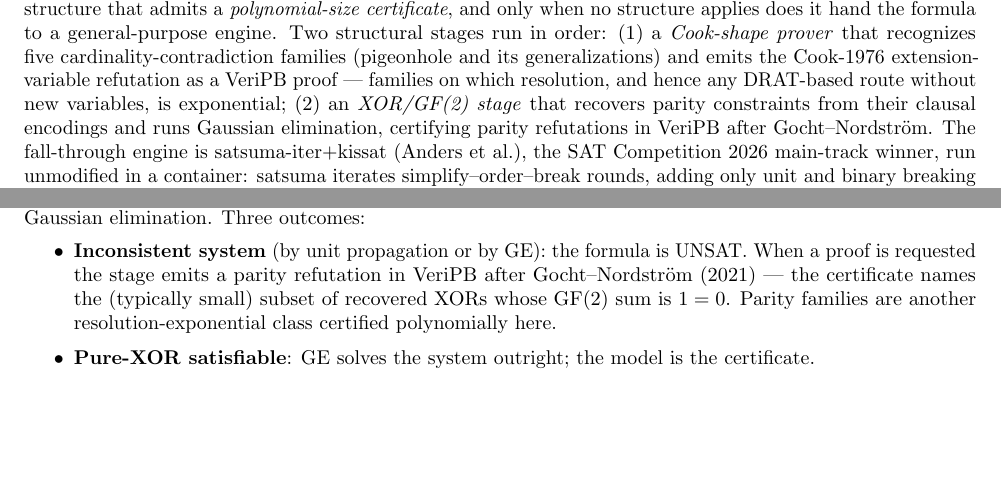
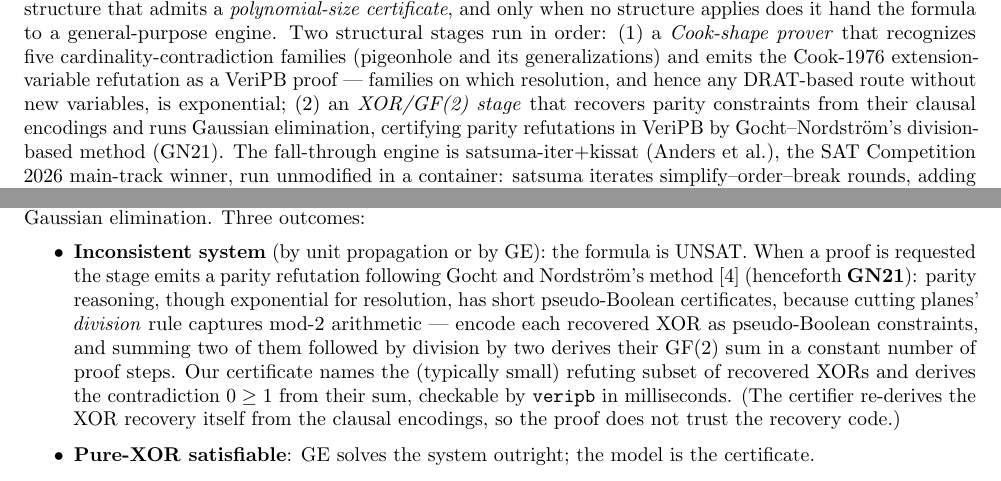
Before and after one commit to gsidebottom/logic, a LaTeX document (doc/hydra_satsuma_solver.tex): two parts of pages 1 and 2 of 8, joined at a grey line, cut so that both start at the same text, the shorter picture padded with empty space. Compiled offline with pdfLaTeX.

Commit message:
doc: define GN21 at first use with the division-rule mechanism
GN21 was an unexplained authors+year tag. First use now expands it
(Gocht & Nordström, cite) and explains why the method exists in one
breath: parity reasoning is resolution-exponential but has short
pseudo-Boolean certificates because cutting planes' division rule
captures mod-2 arithmetic — sum two PB-encoded XORs, divide by two,
get their GF(2) sum in O(1) proof steps; the certificate derives
0 >= 1 from the refuting subset's sum, veripb-checked in ms. Also
notes the certifier re-derives the recovery (proof does not trust
recovery code). Abstract reference aligned.

Co-Authored-By: Claude Fable 5 <noreply@anthropic.com>

```diff
--- a/doc/hydra_satsuma_solver.tex
+++ b/doc/hydra_satsuma_solver.tex
@@ -50,7 +50,8 @@ as a VeriPB proof --- families on which resolution, and hence any
 DRAT-based route without new variables, is exponential; (2) an
 \emph{XOR/GF(2) stage} that recovers parity constraints from their
 clausal encodings and runs Gaussian elimination, certifying parity
-refutations in VeriPB after Gocht--Nordstr\"om. The fall-through
+refutations in VeriPB by Gocht--Nordstr\"om's division-based method
+(GN21). The fall-through
 engine is satsuma-iter+kissat (Anders et al.), the SAT Competition
 2026 main-track winner, run unmodified in a container: satsuma
 iterates simplify--order--break rounds, adding only unit and binary
@@ -120,10 +121,18 @@ parsing) and runs GF(2) Gaussian elimination. Three outcomes:
 \begin{itemize}
 \item \textbf{Inconsistent system} (by unit propagation or by GE): the
   formula is UNSAT. When a proof is requested the stage emits a
-  parity refutation in VeriPB after Gocht--Nordstr\"om (2021)
-  --- the certificate names the (typically small) subset of recovered
-  XORs whose GF(2) sum is $1 = 0$. Parity families are another
-  resolution-exponential class certified polynomially here.
+  parity refutation following Gocht and Nordstr\"om's method
+  \cite{gn21} (henceforth \textbf{GN21}): parity reasoning, though
+  exponential for resolution, has short pseudo-Boolean certificates,
+  because cutting planes' \emph{division} rule captures mod-2
+  arithmetic --- encode each recovered XOR as pseudo-Boolean
+  constraints, and summing two of them followed by division by two
+  derives their GF(2) sum in a constant number of proof steps. Our
+  certificate names the (typically small) refuting subset of
+  recovered XORs and derives the contradiction $0 \geq 1$ from their
+  sum, checkable by \texttt{veripb} in milliseconds. (The certifier
+  re-derives the XOR recovery itself from the clausal encodings, so
+  the proof does not trust the recovery code.)
 \item \textbf{Pure-XOR satisfiable}: GE solves the system outright;
   the model is the certificate.
 \item \textbf{Partial simplification}: GE forces some variables and
```
Also changed, not shown: doc/hydra_satsuma_solver.pdf.
